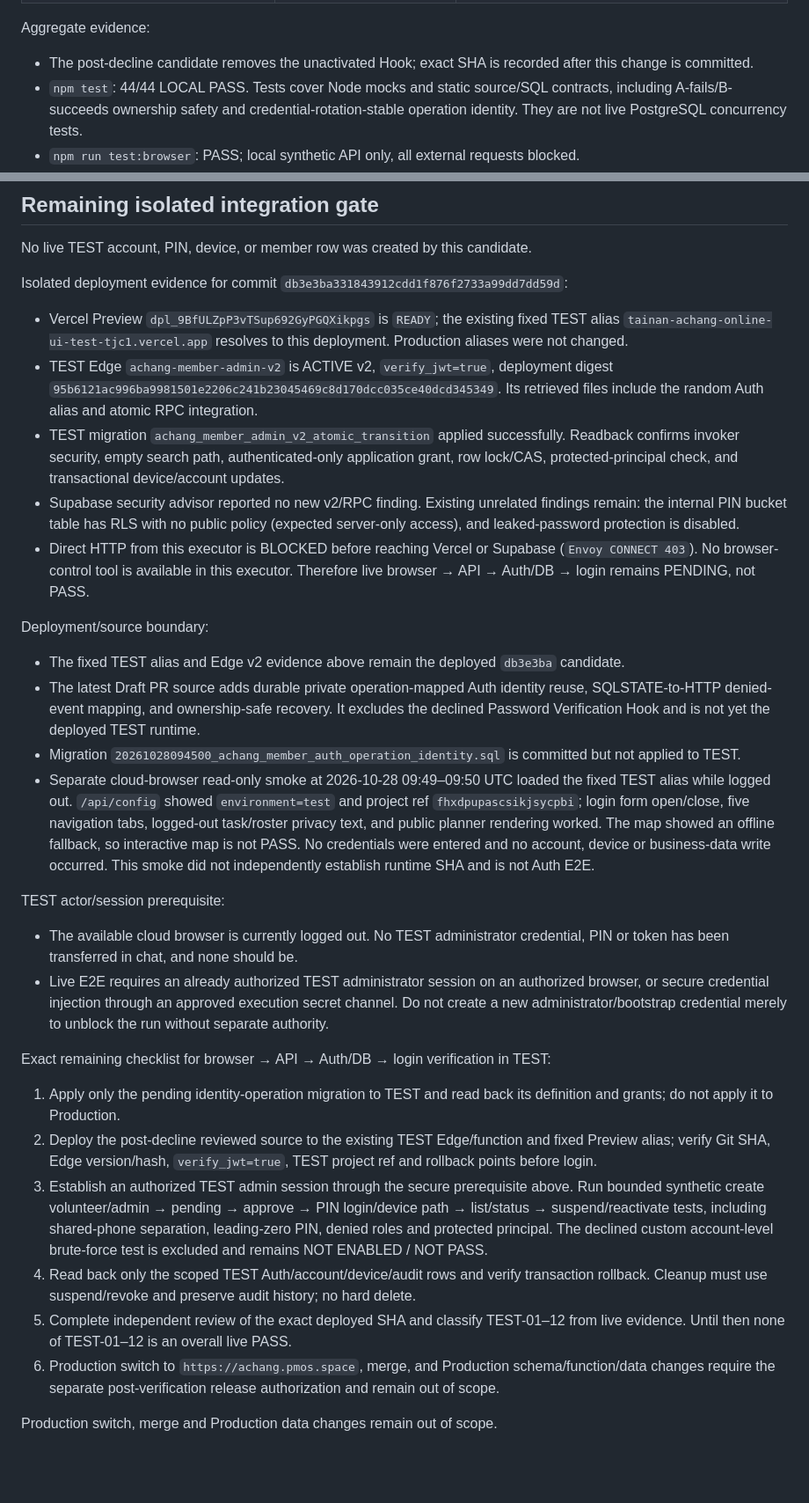
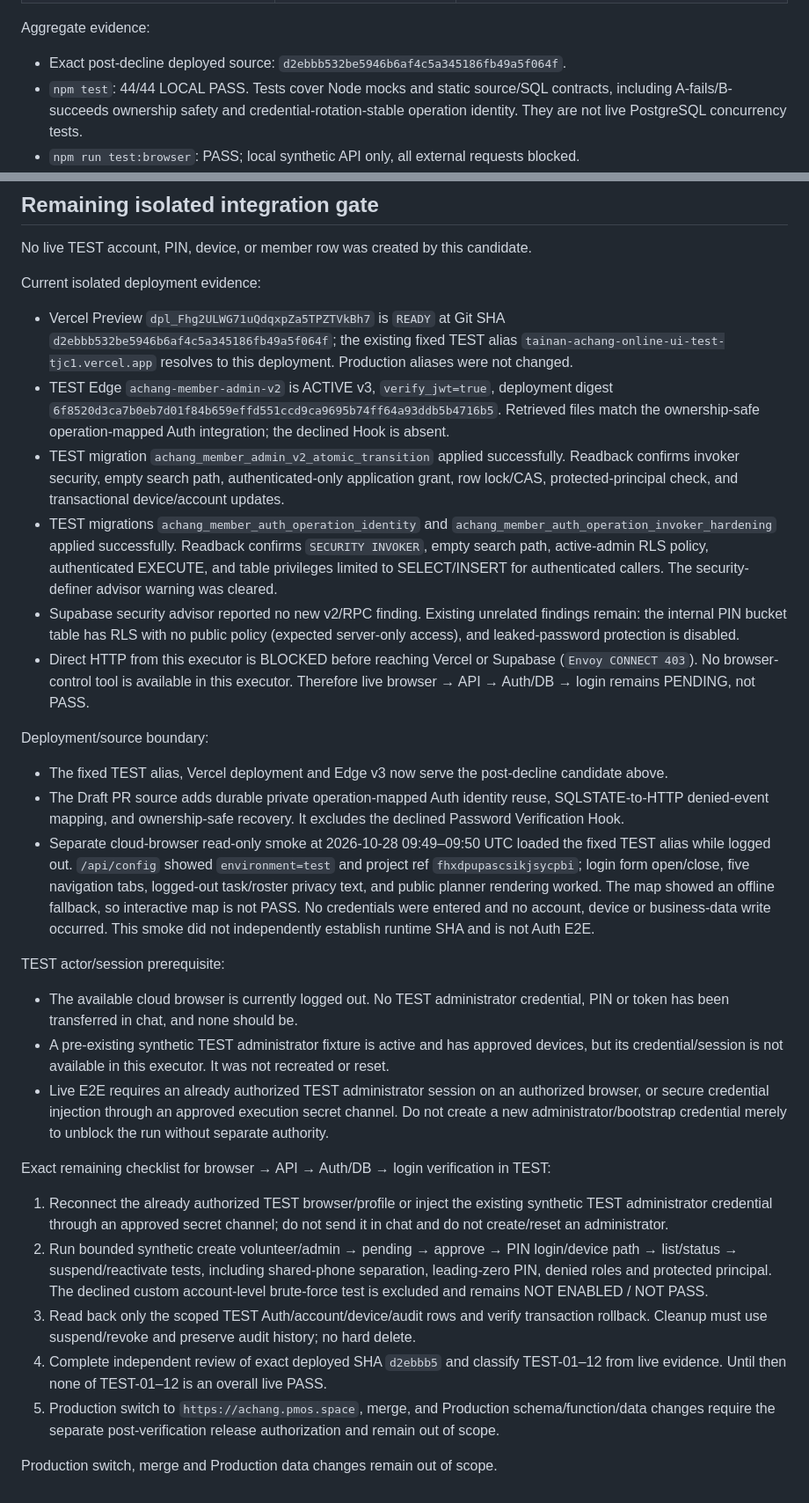
Before and after one commit to jin358-cmd/Tainan.AChang, a Markdown page: docs/ACHANG-MEMBER-ADMIN-V2-VERIFICATION-20261028.md, 2 parts joined by grey strips. Shown at 88% size. Rendered like a GitHub page; blank space fills up the shorter version.

Commit message:
Record post-decline isolated deployment evidence

```diff
--- a/docs/ACHANG-MEMBER-ADMIN-V2-VERIFICATION-20261028.md
+++ b/docs/ACHANG-MEMBER-ADMIN-V2-VERIFICATION-20261028.md
@@ -56,7 +56,7 @@ Base UI commit: `082d790b06b87a1927865be4466423675ce31c0e`
 
 Aggregate evidence:
 
-- The post-decline candidate removes the unactivated Hook; exact SHA is recorded after this change is committed.
+- Exact post-decline deployed source: `d2ebbb532be5946b6af4c5a345186fb49a5f064f`.
 - `npm test`: 44/44 LOCAL PASS. Tests cover Node mocks and static source/SQL contracts, including A-fails/B-succeeds ownership safety and credential-rotation-stable operation identity. They are not live PostgreSQL concurrency tests.
 - `npm run test:browser`: PASS; local synthetic API only, all external requests blocked.
 - `node test/ui-readonly-preview.browser.cjs`: PASS; synthetic read-only preview, zero `/api` requests.
@@ -67,33 +67,33 @@ Aggregate evidence:
 
 No live TEST account, PIN, device, or member row was created by this candidate.
 
-Isolated deployment evidence for commit `db3e3ba331843912cdd1f876f2733a99dd7dd59d`:
+Current isolated deployment evidence:
 
-- Vercel Preview `dpl_9BfULZpP3vTSup692GyPGQXikpgs` is `READY`; the existing fixed TEST alias `tainan-achang-online-ui-test-tjc1.vercel.app` resolves to this deployment. Production aliases were not changed.
-- TEST Edge `achang-member-admin-v2` is ACTIVE v2, `verify_jwt=true`, deployment digest `95b6121ac996ba9981501e2206c241b23045469c8d170dcc035ce40dcd345349`. Its retrieved files include the random Auth alias and atomic RPC integration.
+- Vercel Preview `dpl_Fhg2ULWG71uQdqxpZa5TPZTVkBh7` is `READY` at Git SHA `d2ebbb532be5946b6af4c5a345186fb49a5f064f`; the existing fixed TEST alias `tainan-achang-online-ui-test-tjc1.vercel.app` resolves to this deployment. Production aliases were not changed.
+- TEST Edge `achang-member-admin-v2` is ACTIVE v3, `verify_jwt=true`, deployment digest `6f8520d3ca7b0eb7d01f84b659effd551ccd9ca9695b74ff64a93ddb5b4716b5`. Retrieved files match the ownership-safe operation-mapped Auth integration; the declined Hook is absent.
 - TEST migration `achang_member_admin_v2_atomic_transition` applied successfully. Readback confirms invoker security, empty search path, authenticated-only application grant, row lock/CAS, protected-principal check, and transactional device/account updates.
+- TEST migrations `achang_member_auth_operation_identity` and `achang_member_auth_operation_invoker_hardening` applied successfully. Readback confirms `SECURITY INVOKER`, empty search path, active-admin RLS policy, authenticated EXECUTE, and table privileges limited to SELECT/INSERT for authenticated callers. The security-definer advisor warning was cleared.
 - Supabase security advisor reported no new v2/RPC finding. Existing unrelated findings remain: the internal PIN bucket table has RLS with no public policy (expected server-only access), and leaked-password protection is disabled.
 - Direct HTTP from this executor is BLOCKED before reaching Vercel or Supabase (`Envoy CONNECT 403`). No browser-control tool is available in this executor. Therefore live browser → API → Auth/DB → login remains PENDING, not PASS.
 
 Deployment/source boundary:
 
-- The fixed TEST alias and Edge v2 evidence above remain the deployed `db3e3ba` candidate.
-- The latest Draft PR source adds durable private operation-mapped Auth identity reuse, SQLSTATE-to-HTTP denied-event mapping, and ownership-safe recovery. It excludes the declined Password Verification Hook and is not yet the deployed TEST runtime.
-- Migration `20261028094500_achang_member_auth_operation_identity.sql` is committed but not applied to TEST.
+- The fixed TEST alias, Vercel deployment and Edge v3 now serve the post-decline candidate above.
+- The Draft PR source adds durable private operation-mapped Auth identity reuse, SQLSTATE-to-HTTP denied-event mapping, and ownership-safe recovery. It excludes the declined Password Verification Hook.
 - Separate cloud-browser read-only smoke at 2026-10-28 09:49–09:50 UTC loaded the fixed TEST alias while logged out. `/api/config` showed `environment=test` and project ref `fhxdpupascsikjsycpbi`; login form open/close, five navigation tabs, logged-out task/roster privacy text, and public planner rendering worked. The map showed an offline fallback, so interactive map is not PASS. No credentials were entered and no account, device or business-data write occurred. This smoke did not independently establish runtime SHA and is not Auth E2E.
 
 TEST actor/session prerequisite:
 
 - The available cloud browser is currently logged out. No TEST administrator credential, PIN or token has been transferred in chat, and none should be.
+- A pre-existing synthetic TEST administrator fixture is active and has approved devices, but its credential/session is not available in this executor. It was not recreated or reset.
 - Live E2E requires an already authorized TEST administrator session on an authorized browser, or secure credential injection through an approved execution secret channel. Do not create a new administrator/bootstrap credential merely to unblock the run without separate authority.
 
 Exact remaining checklist for browser → API → Auth/DB → login verification in TEST:
 
-1. Apply only the pending identity-operation migration to TEST and read back its definition and grants; do not apply it to Production.
-2. Deploy the post-decline reviewed source to the existing TEST Edge/function and fixed Preview alias; verify Git SHA, Edge version/hash, `verify_jwt=true`, TEST project ref and rollback points before login.
-3. Establish an authorized TEST admin session through the secure prerequisite above. Run bounded synthetic create volunteer/admin → pending → approve → PIN login/device path → list/status → suspend/reactivate tests, including shared-phone separation, leading-zero PIN, denied roles and protected principal. The declined custom account-level brute-force test is excluded and remains NOT ENABLED / NOT PASS.
-4. Read back only the scoped TEST Auth/account/device/audit rows and verify transaction rollback. Cleanup must use suspend/revoke and preserve audit history; no hard delete.
-5. Complete independent review of the exact deployed SHA and classify TEST-01–12 from live evidence. Until then none of TEST-01–12 is an overall live PASS.
-6. Production switch to `https://achang.pmos.space`, merge, and Production schema/function/data changes require the separate post-verification release authorization and remain out of scope.
+1. Reconnect the already authorized TEST browser/profile or inject the existing synthetic TEST administrator credential through an approved secret channel; do not send it in chat and do not create/reset an administrator.
+2. Run bounded synthetic create volunteer/admin → pending → approve → PIN login/device path → list/status → suspend/reactivate tests, including shared-phone separation, leading-zero PIN, denied roles and protected principal. The declined custom account-level brute-force test is excluded and remains NOT ENABLED / NOT PASS.
+3. Read back only the scoped TEST Auth/account/device/audit rows and verify transaction rollback. Cleanup must use suspend/revoke and preserve audit history; no hard delete.
+4. Complete independent review of exact deployed SHA `d2ebbb5` and classify TEST-01–12 from live evidence. Until then none of TEST-01–12 is an overall live PASS.
+5. Production switch to `https://achang.pmos.space`, merge, and Production schema/function/data changes require the separate post-verification release authorization and remain out of scope.
 
 Production switch, merge and Production data changes remain out of scope.
```
